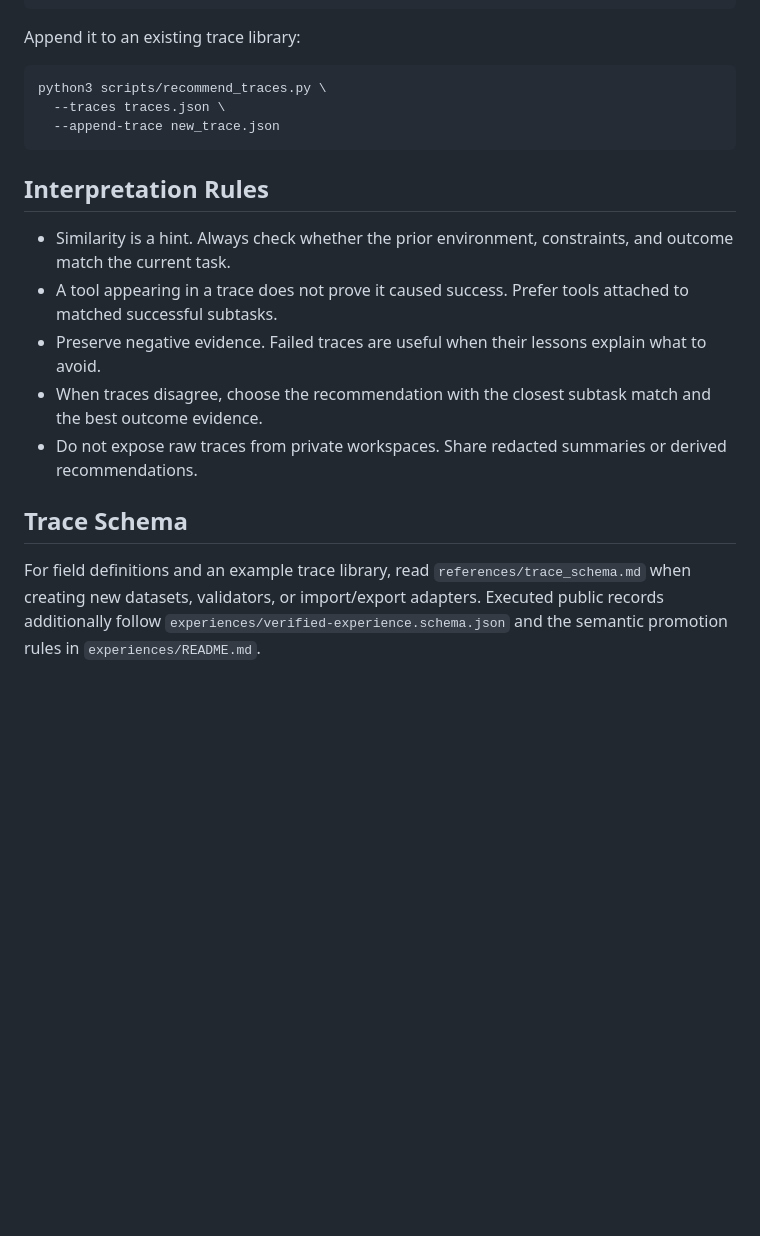
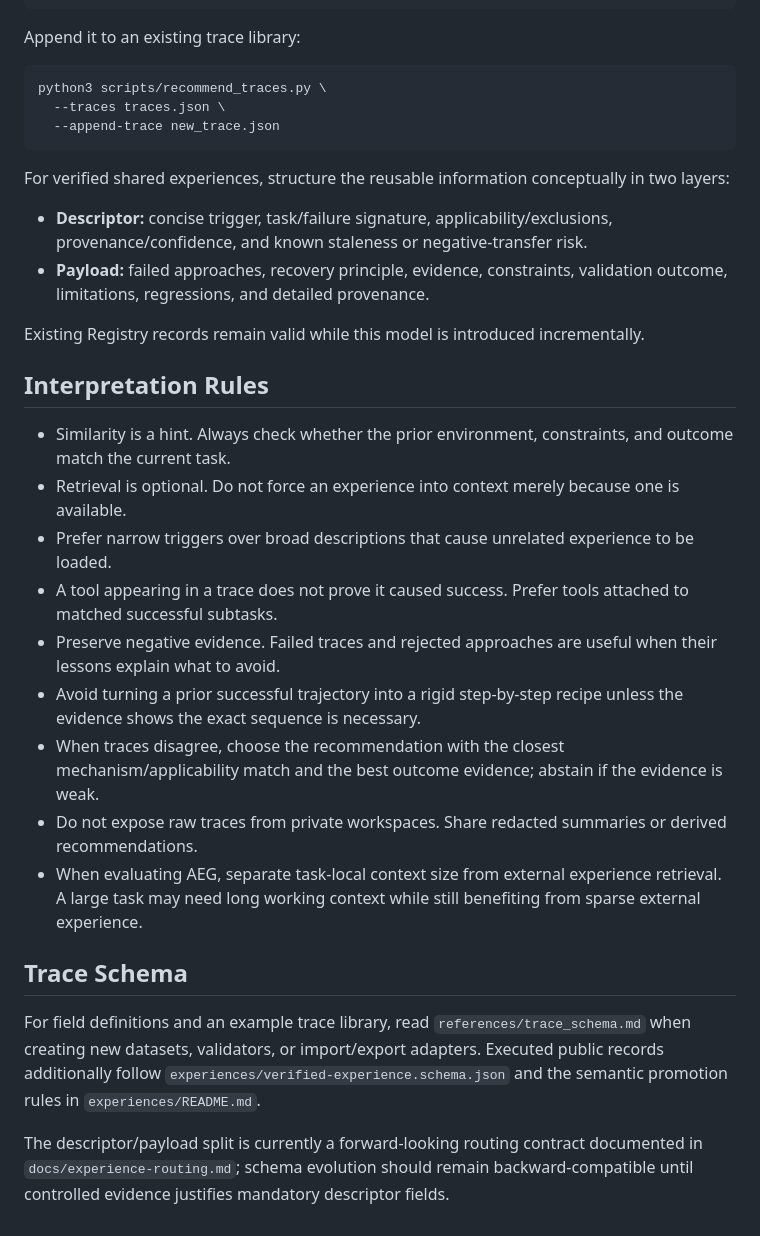
Before and after one commit to yao23/agent-experience-graph, a Markdown page: SKILL.md, the part around one of its changes. GitHub-like rendering; blank space fills up the shorter version.

````diff
--- a/SKILL.md
+++ b/SKILL.md
@@ -98,13 +108,24 @@ python3 scripts/recommend_traces.py \
   --append-trace new_trace.json
 ```
 
+For verified shared experiences, structure the reusable information conceptually in two layers:
+
+- **Descriptor:** concise trigger, task/failure signature, applicability/exclusions, provenance/confidence, and known staleness or negative-transfer risk.
+- **Payload:** failed approaches, recovery principle, evidence, constraints, validation outcome, limitations, regressions, and detailed provenance.
+
+Existing Registry records remain valid while this model is introduced incrementally.
+
 ## Interpretation Rules
 
 - Similarity is a hint. Always check whether the prior environment, constraints, and outcome match the current task.
+- Retrieval is optional. Do not force an experience into context merely because one is available.
+- Prefer narrow triggers over broad descriptions that cause unrelated experience to be loaded.
 - A tool appearing in a trace does not prove it caused success. Prefer tools attached to matched successful subtasks.
-- Preserve negative evidence. Failed traces are useful when their lessons explain what to avoid.
-- When traces disagree, choose the recommendation with the closest subtask match and the best outcome evidence.
+- Preserve negative evidence. Failed traces and rejected approaches are useful when their lessons explain what to avoid.
+- Avoid turning a prior successful trajectory into a rigid step-by-step recipe unless the evidence shows the exact sequence is necessary.
+- When traces disagree, choose the recommendation with the closest mechanism/applicability match and the best outcome evidence; abstain if the evidence is weak.
 - Do not expose raw traces from private workspaces. Share redacted summaries or derived recommendations.
+- When evaluating AEG, separate task-local context size from external experience retrieval. A large task may need long working context while still benefiting from sparse external experience.
 
 ## Trace Schema
 
@@ -112,3 +133,5 @@ For field definitions and an example trace library, read `references/trace_schem
 Executed public records additionally follow
 `experiences/verified-experience.schema.json` and the semantic promotion rules
 in `experiences/README.md`.
+
+The descriptor/payload split is currently a forward-looking routing contract documented in `docs/experience-routing.md`; schema evolution should remain backward-compatible until controlled evidence justifies mandatory descriptor fields.
````
Also changed, not shown: other parts of SKILL.md (+16 -6 lines).
